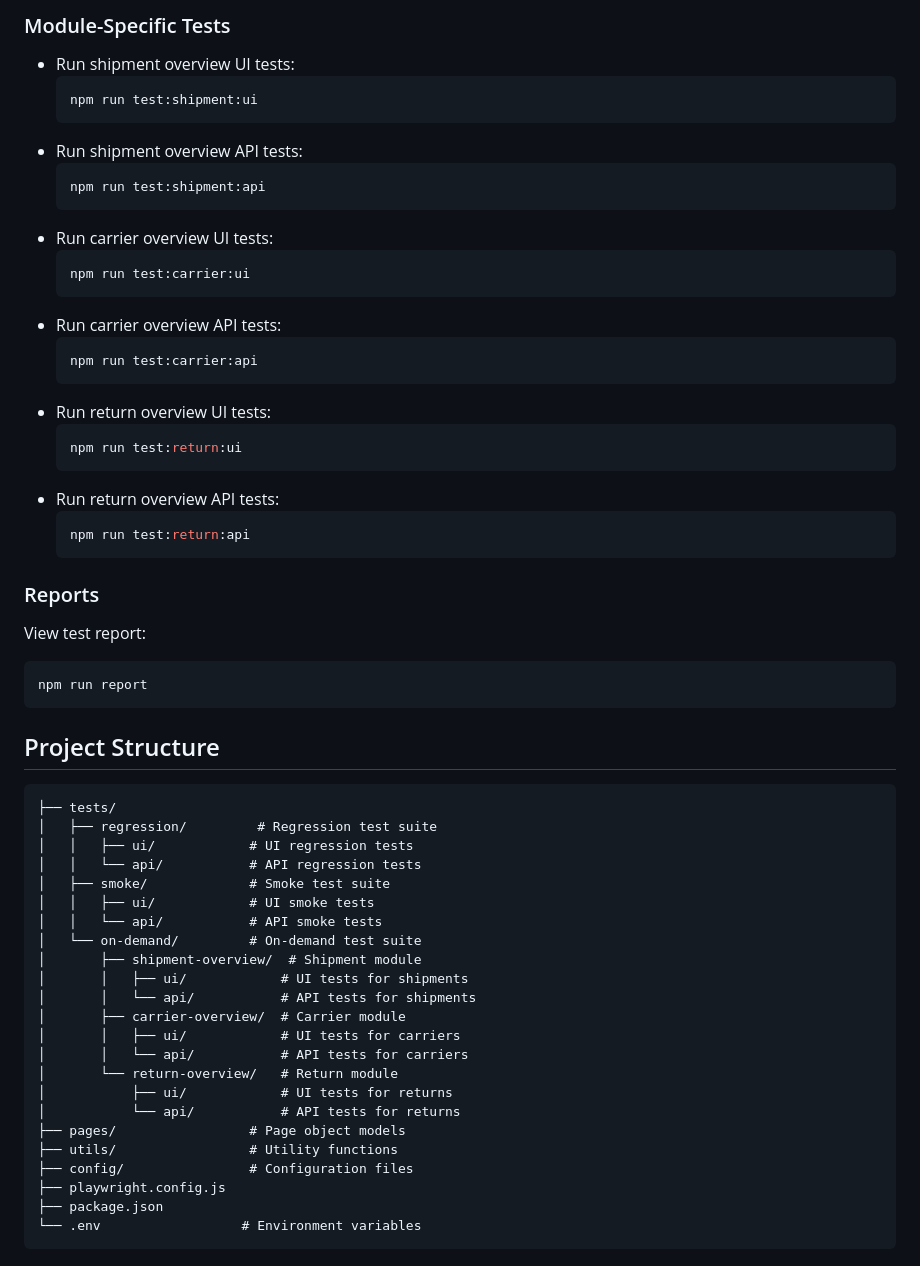
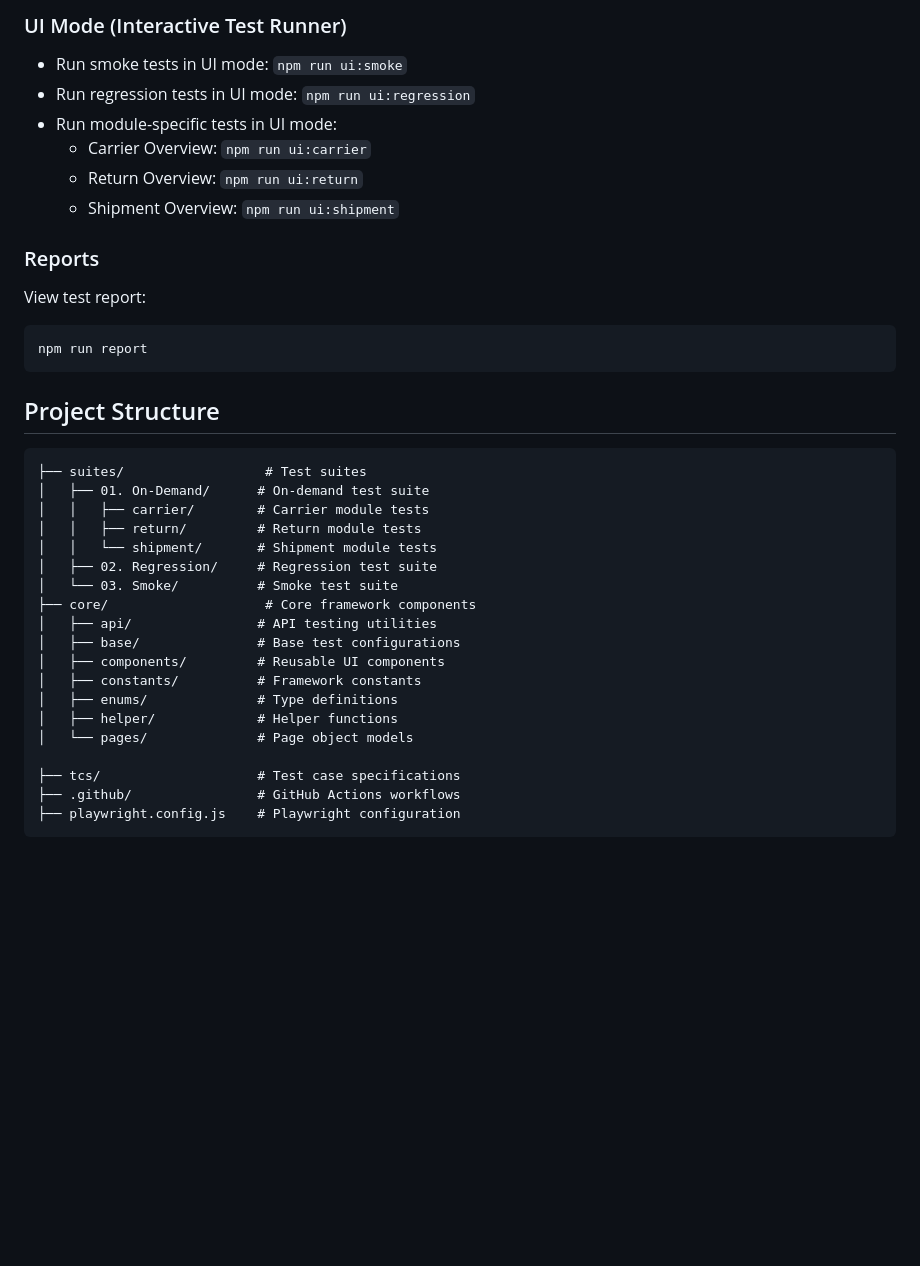
Before and after one commit to tuansontruong/automation-playwright, a Markdown page: README.md, the part around the change printed below. Rendered like a GitHub page; blank space fills up the shorter version.

````diff
--- a/README.md
+++ b/README.md
@@ -46,29 +98,11 @@ npm test
 
-### Module-Specific Tests
-- Run shipment overview UI tests:
-  ```bash
-  npm run test:shipment:ui
-  ```
-- Run shipment overview API tests:
-  ```bash
-  npm run test:shipment:api
-  ```
-- Run carrier overview UI tests:
-  ```bash
-  npm run test:carrier:ui
-  ```
-- Run carrier overview API tests:
-  ```bash
-  npm run test:carrier:api
-  ```
-- Run return overview UI tests:
-  ```bash
-  npm run test:return:ui
-  ```
-- Run return overview API tests:
-  ```bash
-  npm run test:return:api
-  ```
+### UI Mode (Interactive Test Runner)
+- Run smoke tests in UI mode: `npm run ui:smoke`
+- Run regression tests in UI mode: `npm run ui:regression`
+- Run module-specific tests in UI mode:
+  - Carrier Overview: `npm run ui:carrier`
+  - Return Overview: `npm run ui:return`
+  - Shipment Overview: `npm run ui:shipment`
 
 ### Reports
 View test report:
@@ -79,27 +113,23 @@ npm run report
 ## Project Structure
 
 ```
-├── tests/
-│   ├── regression/         # Regression test suite
-│   │   ├── ui/            # UI regression tests
-│   │   └── api/           # API regression tests
-│   ├── smoke/             # Smoke test suite
-│   │   ├── ui/            # UI smoke tests
-│   │   └── api/           # API smoke tests
-│   └── on-demand/         # On-demand test suite
-│       ├── shipment-overview/  # Shipment module
-│       │   ├── ui/            # UI tests for shipments
-│       │   └── api/           # API tests for shipments
-│       ├── carrier-overview/  # Carrier module
-│       │   ├── ui/            # UI tests for carriers
-│       │   └── api/           # API tests for carriers
-│       └── return-overview/   # Return module
-│           ├── ui/            # UI tests for returns
-│           └── api/           # API tests for returns
-├── pages/                 # Page object models
-├── utils/                 # Utility functions
-├── config/                # Configuration files
-├── playwright.config.js
-├── package.json
-└── .env                  # Environment variables
+├── suites/                  # Test suites
+│   ├── 01. On-Demand/      # On-demand test suite
+│   │   ├── carrier/        # Carrier module tests
+│   │   ├── return/         # Return module tests
+│   │   └── shipment/       # Shipment module tests
+│   ├── 02. Regression/     # Regression test suite
+│   └── 03. Smoke/          # Smoke test suite
+├── core/                    # Core framework components
+│   ├── api/                # API testing utilities
+│   ├── base/               # Base test configurations
+│   ├── components/         # Reusable UI components
+│   ├── constants/          # Framework constants
+│   ├── enums/              # Type definitions
+│   ├── helper/             # Helper functions
+│   └── pages/              # Page object models
+
+├── tcs/                    # Test case specifications
+├── .github/                # GitHub Actions workflows
+├── playwright.config.js    # Playwright configuration
 ```
````
Also changed, not shown: other parts of README.md (+71 -47 lines), resources/images/test-automation-architecture.png (added), 1 other file.
